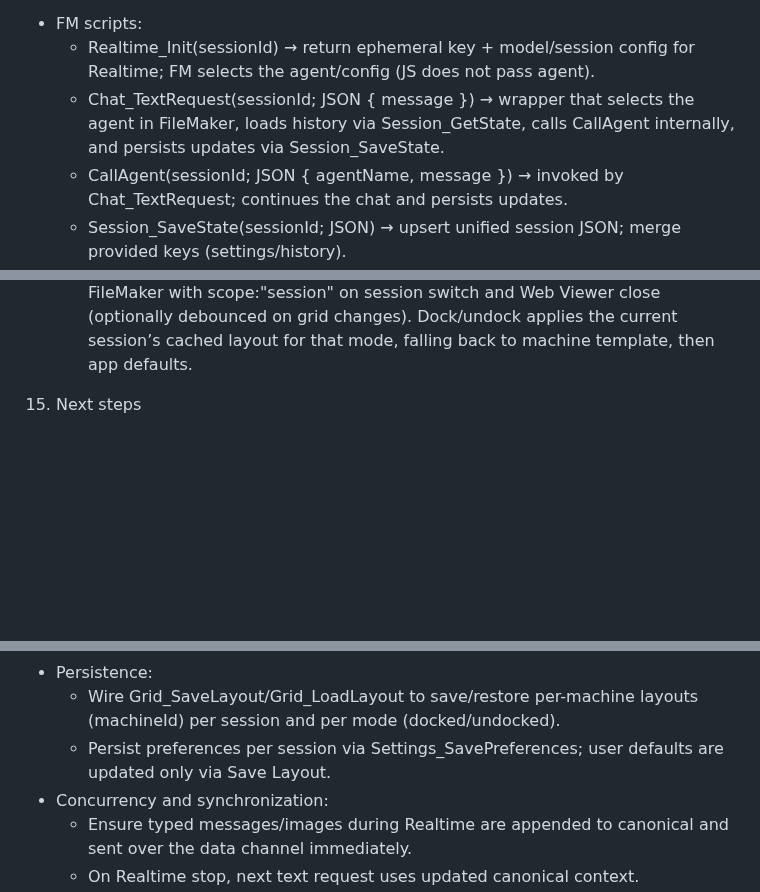
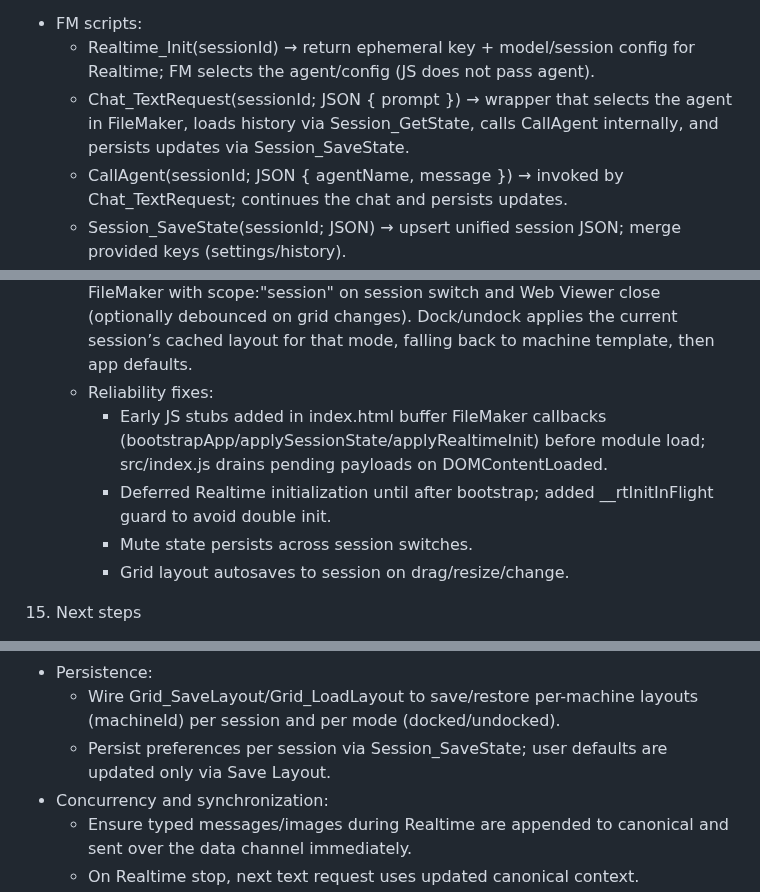
Before and after one commit to mw777eds/realtime_openai, a Markdown page: instructions.md, 3 parts joined by grey strips. Drawn GitHub-style; blank space fills up the shorter version.

Commit message:
docs: close bootstrap race bug and update instructions/cleanup notes
Co-authored-by: aider (gpt-5) <aider@aider.chat>

```diff
--- a/instructions.md
+++ b/instructions.md
@@ -82,7 +82,7 @@ Each item is append-only. Realtime is the authority while active; all modes read
 
 - FM scripts:
   - Realtime_Init(sessionId) → return ephemeral key + model/session config for Realtime; FM selects the agent/config (JS does not pass agent).
-  - Chat_TextRequest(sessionId; JSON { message }) → wrapper that selects the agent in FileMaker, loads history via Session_GetState, calls CallAgent internally, and persists updates via Session_SaveState.
+  - Chat_TextRequest(sessionId; JSON { prompt }) → wrapper that selects the agent in FileMaker, loads history via Session_GetState, calls CallAgent internally, and persists updates via Session_SaveState.
   - CallAgent(sessionId; JSON { agentName, message }) → invoked by Chat_TextRequest; continues the chat and persists updates.
   - Session_SaveState(sessionId; JSON) → upsert unified session JSON; merge provided keys (settings/history).
   - Session_GetState(sessionId) → return unified session JSON.
@@ -198,6 +198,11 @@ Each item is append-only. Realtime is the authority while active; all modes read
   - setUISettings exposed to FileMaker to flip toggles programmatically; setUISettings({ convos: true }) undocks; setUISettings({ convos: false }) docks.
   - Save Layout (menu) saves the current mode as a machine template using the envelope shape above with scope:"machine" and calls Grid_SaveLayout; Restore applies the saved machine envelope.
   - Session layouts are authoritative and kept in memory; they are flushed to FileMaker with scope:"session" on session switch and Web Viewer close (optionally debounced on grid changes). Dock/undock applies the current session’s cached layout for that mode, falling back to machine template, then app defaults.
+  - Reliability fixes:
+    - Early JS stubs added in index.html buffer FileMaker callbacks (bootstrapApp/applySessionState/applyRealtimeInit) before module load; src/index.js drains pending payloads on DOMContentLoaded.
+    - Deferred Realtime initialization until after bootstrap; added __rtInitInFlight guard to avoid double init.
+    - Mute state persists across session switches.
+    - Grid layout autosaves to session on drag/resize/change.
 
 15. Next steps
 - Initialization and per-user config
@@ -222,7 +227,7 @@ Each item is append-only. Realtime is the authority while active; all modes read
   - Spawn artifact widgets programmatically from tool results and persist layout.
 - Persistence:
   - Wire Grid_SaveLayout/Grid_LoadLayout to save/restore per-machine layouts (machineId) per session and per mode (docked/undocked).
-  - Persist preferences per session via Settings_SavePreferences; user defaults are updated only via Save Layout.
+  - Persist preferences per session via Session_SaveState; user defaults are updated only via Save Layout.
 - Concurrency and synchronization:
   - Ensure typed messages/images during Realtime are appended to canonical and sent over the data channel immediately.
   - On Realtime stop, next text request uses updated canonical context.
```
Also changed, not shown: other parts of instructions.md (+1 -0 lines), bugs/bug06-bootstrap-callback-race.md (+6 -1 lines), docs/cleanupTasks.md (+1 -0 lines).
